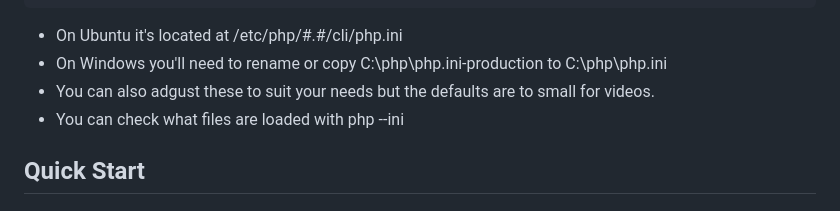
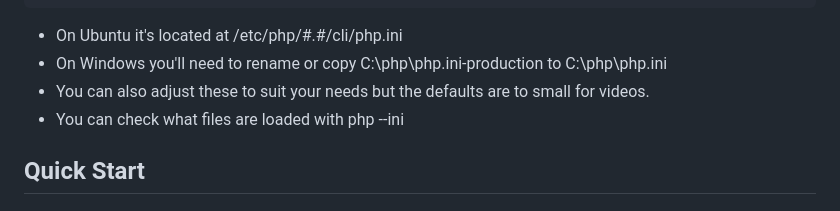
Before and after one commit to Gryphon4200/PHP-Media-Playback-Server, a Markdown page: README.md, the part around the change. Drawn GitHub-style.

Commit message:
Fix typo

````diff
--- a/README.md
+++ b/README.md
@@ -75,7 +75,7 @@ check_changes.php	GET	JSON API for file monitoring
 ```
 - On Ubuntu it's located at /etc/php/#.#/cli/php.ini
 - On Windows you'll need to rename or copy C:\php\php.ini-production to C:\php\php.ini
-- You can also adgust these to suit your needs but the defaults are to small for videos.
+- You can also adjust these to suit your needs but the defaults are to small for videos.
 - You can check what files are loaded with php --ini
 
 ## Quick Start
````
